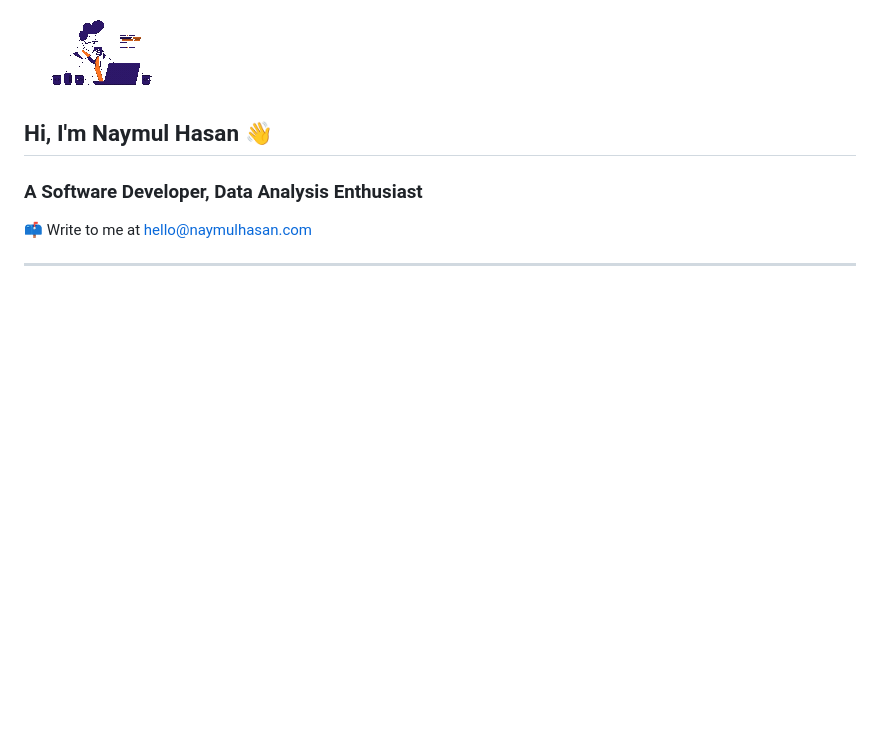
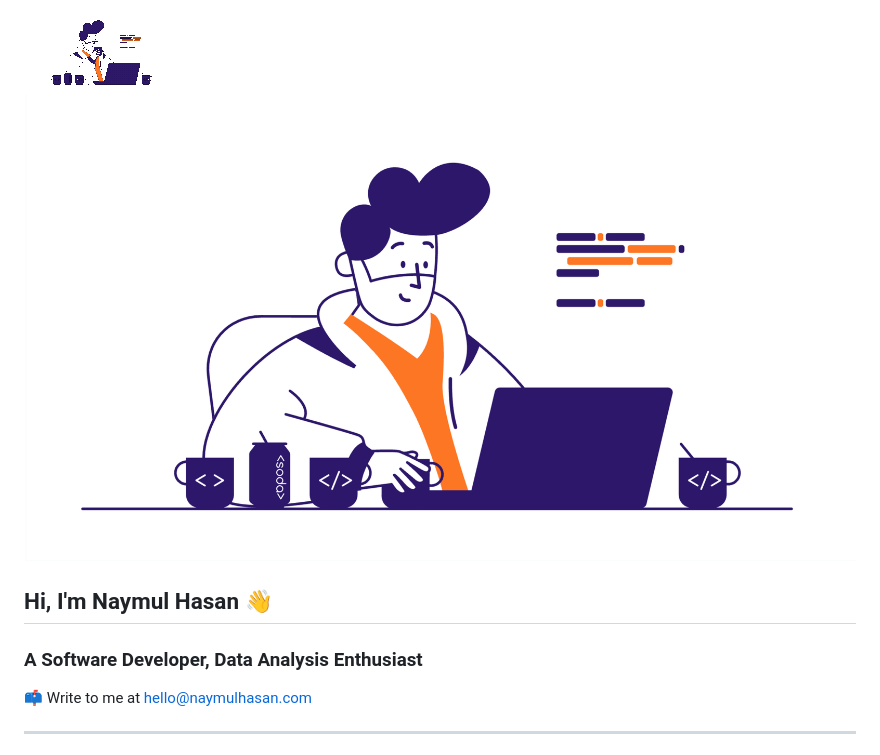
Before and after one commit to NHasan143/NHasan143, a Markdown page: README.md, the part around the change. Rendered like a GitHub page; pictures changed too: SoftwareDeveloper.png (added); blank space fills up the shorter version.

Commit message:
Refactor code structure for improved readability and maintainability

```diff
--- a/README.md
+++ b/README.md
@@ -11,6 +11,8 @@
 ></dotlottie-wc>
 
 ![Software Developer](https://github.com/NHasan143/NHasan143/raw/main/SoftwareDeveloper.gif)
+![Software Developer](https://github.com/NHasan143/NHasan143/raw/main/SoftwareDeveloper.png)
+
 
 
 ## Hi, I'm Naymul Hasan 👋
```
